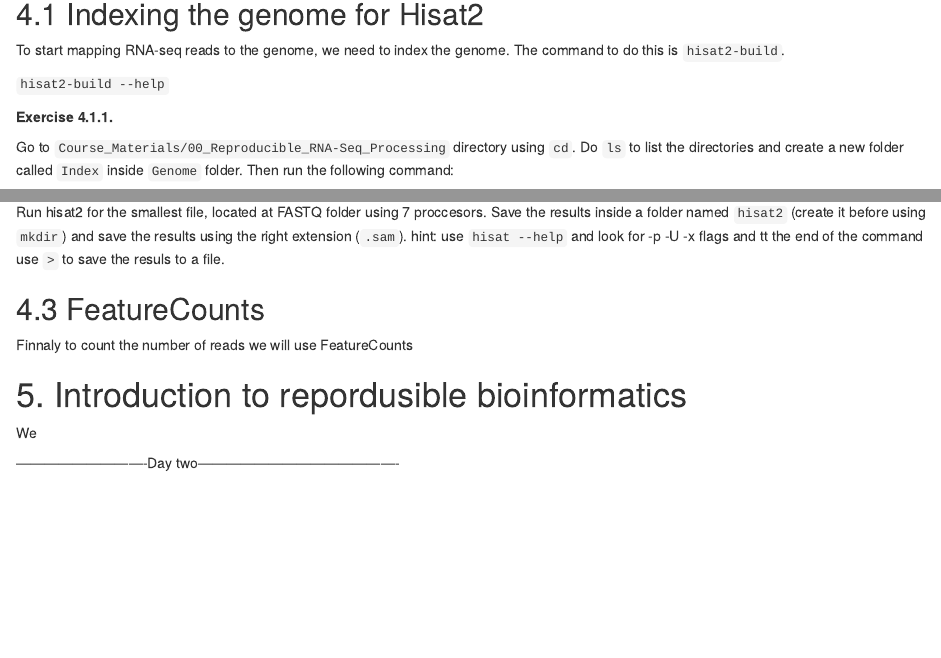
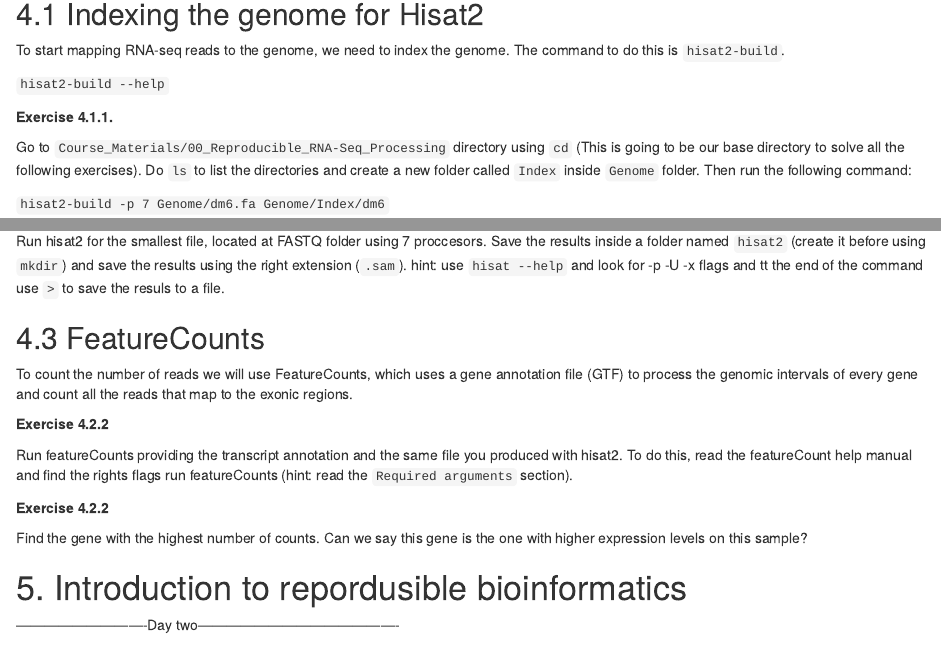
Before and after one commit to bioinformatics-core-shared-training/RNAseq_March_2019, an R Markdown document (Course_Materials/00_Reproducible_RNA-Seq_Processing/00_Reproducible_RNA-Seq_Processing.Rmd): the page in a window 1100 px wide, from 5300 px down, and a second part further down, joined at a grey line. Rendered offline with R 4.5, knitr and Pandoc, with nearby package versions; some code elsewhere in the file could not run offline.

Commit message:
Update 00_Reproducible_RNA-Seq_Processing.Rmd

```diff
--- a/Course_Materials/00_Reproducible_RNA-Seq_Processing/00_Reproducible_RNA-Seq_Processing.Rmd
+++ b/Course_Materials/00_Reproducible_RNA-Seq_Processing/00_Reproducible_RNA-Seq_Processing.Rmd
@@ -255,7 +255,7 @@ To start mapping RNA-seq reads to the genome, we need to index the genome. The c
 **Exercise 4.1.1.**
 
 
-Go to `Course_Materials/00_Reproducible_RNA-Seq_Processing` directory using `cd`. Do `ls` to list the directories and create a new folder called `Index` inside `Genome` folder. Then run the following command:
+Go to `Course_Materials/00_Reproducible_RNA-Seq_Processing` directory using `cd` (This is going to be our base directory to solve all the following exercises). Do `ls` to list the directories and create a new folder called `Index` inside `Genome` folder. Then run the following command:
 
 `hisat2-build -p 7 Genome/dm6.fa Genome/Index/dm6`
 
@@ -280,11 +280,20 @@ hint: use `hisat --help` and look for -p -U -x flags and tt the end of the comma
 
 ## 4.3 FeatureCounts
 
-Finnaly to count the number of reads we will use FeatureCounts
+To count the number of reads we will use FeatureCounts, which uses a gene annotation file (GTF) to process the genomic intervals of every gene and count all the reads that map to the exonic regions.
+
+**Exercise 4.2.2**
+
+Run featureCounts providing the transcript annotation and the same file you produced with hisat2. To do this, read the featureCount help manual and find the rights flags run featureCounts (hint: read the `Required arguments` section).
+
+**Exercise 4.2.2**
+
+Find the gene with the highest number of counts. Can we say this gene is the one with higher expression levels on this sample?
+
 
 # 5. Introduction to repordusible bioinformatics
 
-We
+
 
 
 
```
Also changed, not shown: Course_Materials/00_Reproducible_RNA-Seq_Processing/00_Reproducible_RNA-Seq_Processing.Rmd (2 more changed lines).
